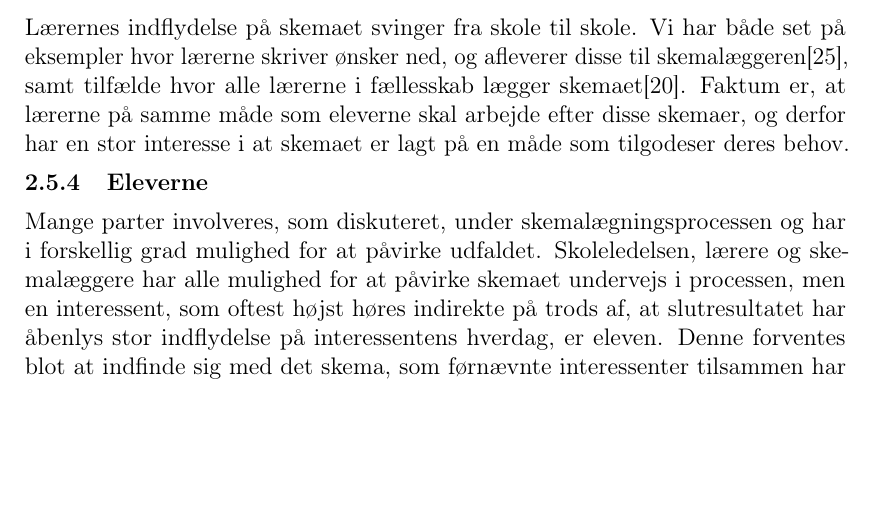
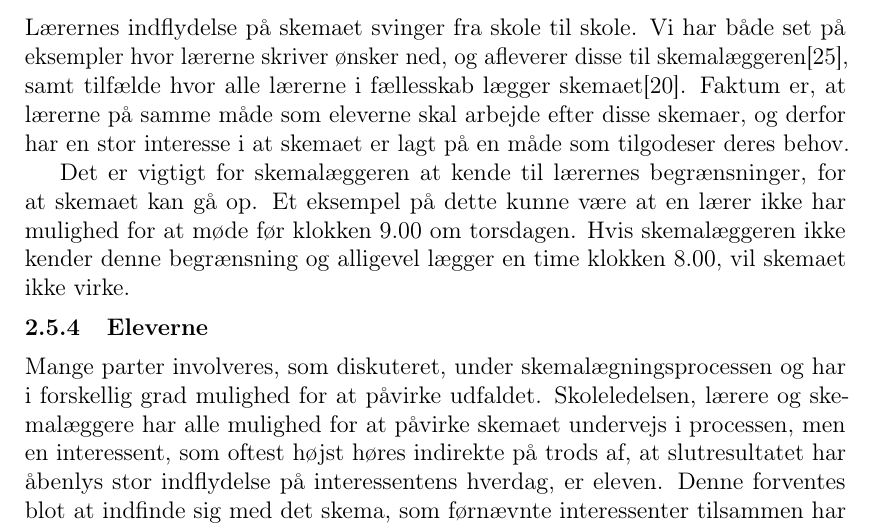
Before and after one commit to FoXsTeRDOTA/P1-AAU, a LaTeX document (Rapport/p1.tex, which reads Rapport/problemanalyse/Interessenter.tex): part of page 10 of 35, cut so that both start at the same text, the shorter picture padded with empty space. Compiled offline with pdfLaTeX; a missing bibliography style is replaced by a similar one.

Commit message:
Lærerafsnit

```diff
--- a/Rapport/problemanalyse/Interessenter.tex
+++ b/Rapport/problemanalyse/Interessenter.tex
@@ -20,6 +20,8 @@ Ud fra vores samtale med skemalæggeren, blev det klart, at der er et ønske om
 \subsubsection{Lærerne}
 Lærernes indflydelse på skemaet svinger fra skole til skole. Vi har både set på eksempler hvor lærerne skriver ønsker ned, og afleverer disse til skemalæggeren\cite{interview_Tingstrup}, samt tilfælde hvor alle lærerne i fællesskab lægger skemaet\cite{interview_Kaerby}. Faktum er, at lærerne på samme måde som eleverne skal arbejde efter disse skemaer, og derfor har en stor interesse i at skemaet er lagt på en måde som tilgodeser deres behov.
 
+Det er vigtigt for skemalæggeren at kende til lærernes begrænsninger, for at skemaet kan gå op. Et eksempel på dette kunne være at en lærer ikke har mulighed for at møde før klokken 9.00 om torsdagen. Hvis skemalæggeren ikke kender denne begrænsning og alligevel lægger en time klokken 8.00, vil skemaet ikke virke.
+
 \subsubsection{Eleverne}
 Mange parter involveres, som diskuteret, under skemalægningsprocessen og har i forskellig grad mulighed for at påvirke udfaldet. Skoleledelsen, lærere og skemalæggere har alle mulighed for at påvirke skemaet undervejs i processen, men en interessent, som oftest højst høres indirekte på trods af, at slutresultatet har åbenlys stor indflydelse på interessentens hverdag, er eleven. Denne forventes blot at indfinde sig med det skema, som førnævnte interessenter tilsammen har udarbejdet. Eleven har dog, i endnu større grad end tidligere, grundet længere skoledage, et ønske om, at skemaet fungerer og giver plads til faglig læring, social styrkelse og fritidsinteresser. Der kunne foreksempel være et ønske om, at hverdagen, ved at fordele boglige, fysiske og kreative fag ligeligt over ugen, forsøges gøret sjover. Fungerer skemaet ikke for eleven er der stor risiko for, at skemaet slet ikke fungerer for skolen.
 
```
